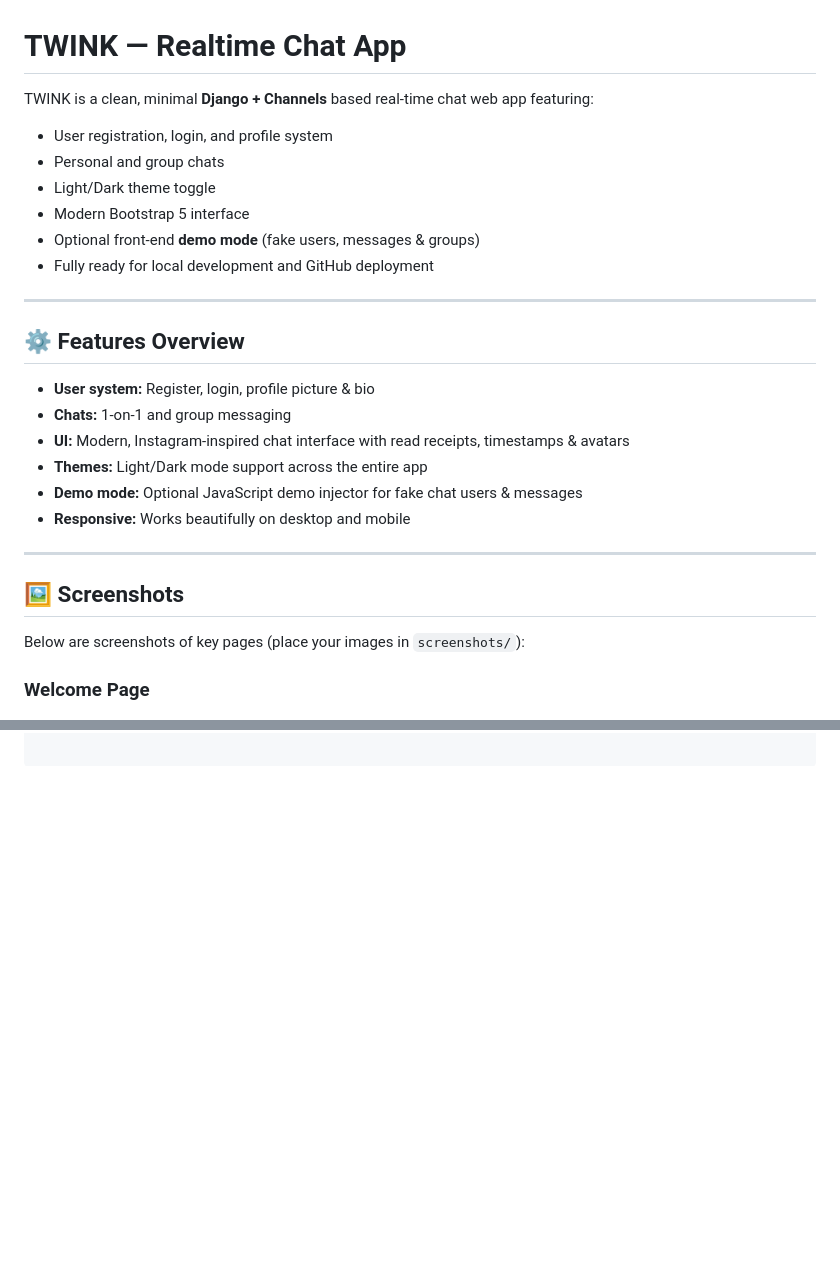
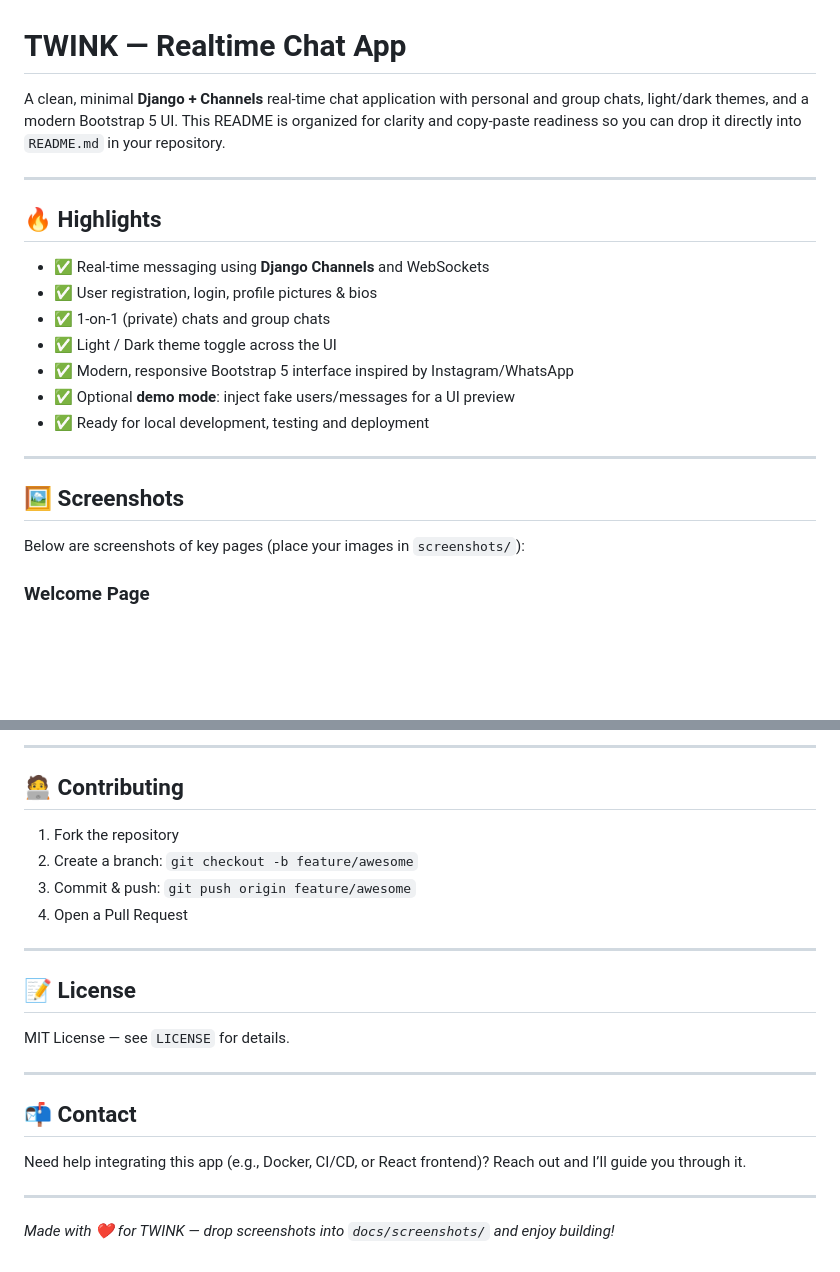
Before and after one commit to Ashy-21/TWINK, a Markdown page: README.md, 2 parts joined by grey strips. GitHub-like rendering; blank space fills up the shorter version.

```diff
--- a/README.md
+++ b/README.md
@@ -1,23 +1,18 @@
 # TWINK — Realtime Chat App
 
-TWINK is a clean, minimal **Django + Channels** based real-time chat web app featuring:
-- User registration, login, and profile system
-- Personal and group chats
-- Light/Dark theme toggle
-- Modern Bootstrap 5 interface
-- Optional front-end **demo mode** (fake users, messages & groups)
-- Fully ready for local development and GitHub deployment
+A clean, minimal **Django + Channels** real-time chat application with personal and group chats, light/dark themes, and a modern Bootstrap 5 UI. This README is organized for clarity and copy-paste readiness so you can drop it directly into `README.md` in your repository.
 
 ---
 
-## ⚙️ Features Overview
+## 🔥 Highlights
 
-- **User system:** Register, login, profile picture & bio
-- **Chats:** 1-on-1 and group messaging
-- **UI:** Modern, Instagram-inspired chat interface with read receipts, timestamps & avatars
-- **Themes:** Light/Dark mode support across the entire app
-- **Demo mode:** Optional JavaScript demo injector for fake chat users & messages
-- **Responsive:** Works beautifully on desktop and mobile
+* ✅ Real-time messaging using **Django Channels** and WebSockets
+* ✅ User registration, login, profile pictures & bios
+* ✅ 1‑on‑1 (private) chats and group chats
+* ✅ Light / Dark theme toggle across the UI
+* ✅ Modern, responsive Bootstrap 5 interface inspired by Instagram/WhatsApp
+* ✅ Optional **demo mode**: inject fake users/messages for a UI preview
+* ✅ Ready for local development, testing and deployment
 
 ---
 
@@ -26,6 +21,7 @@ TWINK is a clean, minimal **Django + Channels** based real-time chat web app fea
 Below are screenshots of key pages (place your images in `screenshots/`):
 
 ### Welcome Page
+
 ![Welcome Page](docs/screenshots/Welcome_Page.jpg)
 
 ### Login Page
@@ -136,0 +214,24 @@ Now visit:
+---
+
+## 🧑‍💻 Contributing
+
+1. Fork the repository
+2. Create a branch: `git checkout -b feature/awesome`
+3. Commit & push: `git push origin feature/awesome`
+4. Open a Pull Request
+
+---
+
+## 📝 License
+
+MIT License — see `LICENSE` for details.
+
+---
+
+## 📬 Contact
+
+Need help integrating this app (e.g., Docker, CI/CD, or React frontend)? Reach out and I’ll guide you through it.
+
+---
+
+*Made with ❤️ for TWINK — drop screenshots into `docs/screenshots/` and enjoy building!*
```
Also changed, not shown: other parts of README.md (+135 -54 lines).
